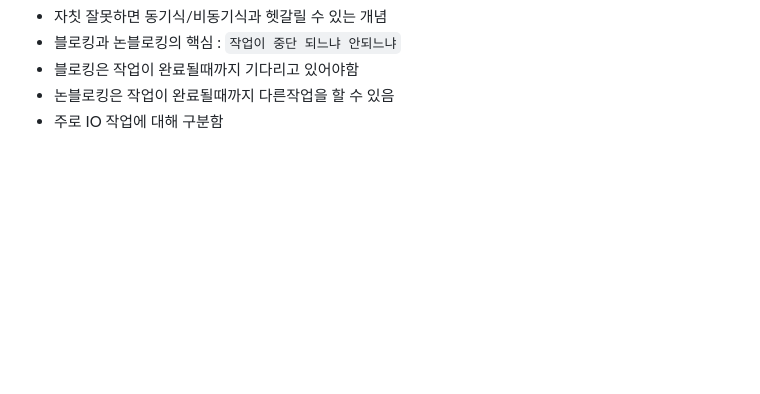
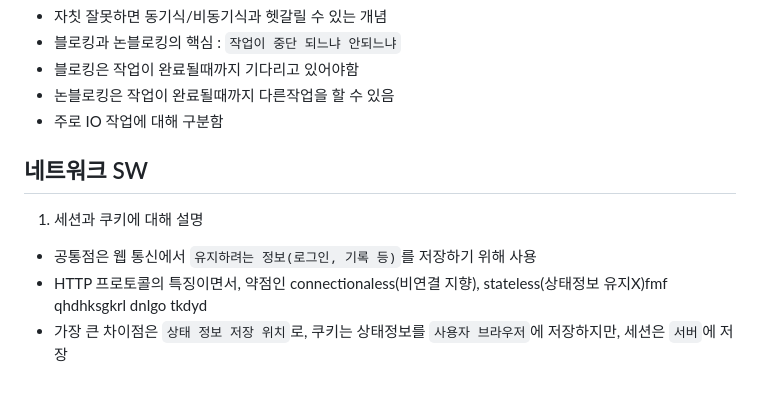
Before and after one commit to Jeongp4939/TIL, a Markdown page: CS/cs.md, the part around the change. Drawn GitHub-style; blank space fills up the shorter version.

```diff
--- a/CS/cs.md
+++ b/CS/cs.md
@@ -74,3 +74,9 @@
   - 블로킹은 작업이 완료될때까지 기다리고 있어야함
   - 논블로킹은 작업이 완료될때까지 다른작업을 할 수 있음
   - 주로 IO 작업에 대해 구분함
+
+## 네트워크 SW
+1. 세션과 쿠키에 대해 설명
+  - 공통점은 웹 통신에서 `유지하려는 정보(로그인, 기록 등)`를 저장하기 위해 사용
+  - HTTP 프로토콜의 특징이면서, 약점인 connectionaless(비연결 지향), stateless(상태정보 유지X)fmf qhdhksgkrl dnlgo tkdyd
+  - 가장 큰 차이점은 `상태 정보 저장 위치`로, 쿠키는 상태정보를 `사용자 브라우저`에 저장하지만, 세션은 `서버`에 저장
```
